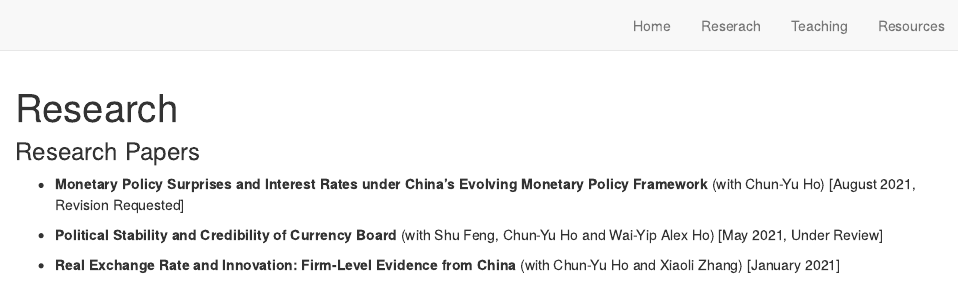
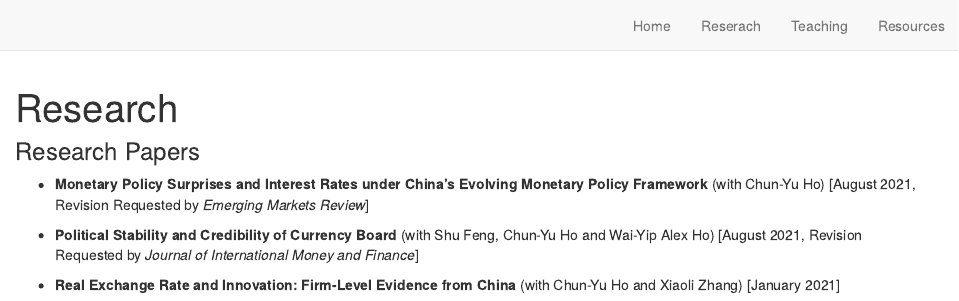
Before and after one commit to liang-fu-econ/website, an R Markdown document (research.Rmd): the page in a window 1100 px wide, from its top. Rendered offline with R 4.5, knitr and Pandoc, with nearby package versions; drawn as R Markdown's standard HTML page in place of the format the file asks for.

Commit message:
research: revisions

````diff
--- a/research.Rmd
+++ b/research.Rmd
@@ -6,10 +6,10 @@ title: "Research"
 knitr::opts_chunk$set(echo = FALSE)
 ```
 
+### Research Papers
 
-### Research Papers
-- **Monetary Policy Surprises and Interest Rates under China's Evolving Monetary Policy Framework** (with Chun-Yu Ho) [August 2021, Revision Requested]
+-   **Monetary Policy Surprises and Interest Rates under China's Evolving Monetary Policy Framework** (with Chun-Yu Ho) [August 2021, Revision Requested by *Emerging Markets Review*]
 
-- **Political Stability and Credibility of Currency Board** (with Shu Feng, Chun-Yu Ho and Wai-Yip Alex Ho) [May 2021, Under Review]
+-   **Political Stability and Credibility of Currency Board** (with Shu Feng, Chun-Yu Ho and Wai-Yip Alex Ho) [August 2021, Revision Requested by *Journal of International Money and Finance*]
 
-- **Real Exchange Rate and Innovation: Firm-Level Evidence from China** (with Chun-Yu Ho and Xiaoli Zhang) [January 2021]
+-   **Real Exchange Rate and Innovation: Firm-Level Evidence from China** (with Chun-Yu Ho and Xiaoli Zhang) [January 2021]
````
Also changed, not shown: docs/search.json, 1 other file.
